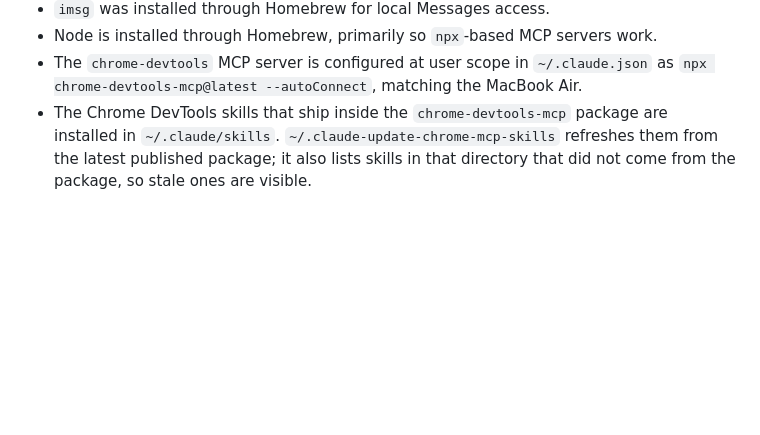
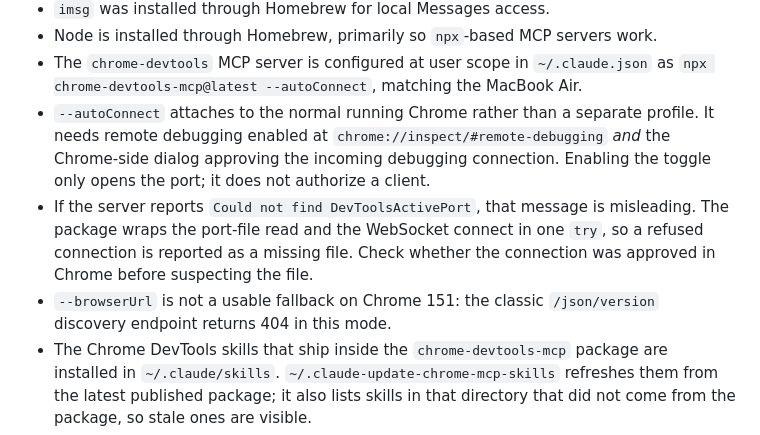
Before and after one commit to nfarina/neon, a Markdown page: AGENTS.md, the part around the change. Rendered like a GitHub page; blank space fills up the shorter version.

Commit message:
Record Chrome DevTools MCP connection requirements
Verified the server against the running Chrome. Note the Chrome-side approval
requirement, the misleading DevToolsActivePort error, and why --browserUrl is
not a fallback on Chrome 151.

Co-Authored-By: Claude Opus 5 (1M context) <noreply@anthropic.com>

```diff
--- a/AGENTS.md
+++ b/AGENTS.md
@@ -114,6 +114,17 @@ As of July 30, 2026:
 - The `chrome-devtools` MCP server is configured at user scope in
   `~/.claude.json` as `npx chrome-devtools-mcp@latest --autoConnect`, matching
   the MacBook Air.
+- `--autoConnect` attaches to the normal running Chrome rather than a separate
+  profile. It needs remote debugging enabled at
+  `chrome://inspect/#remote-debugging` *and* the Chrome-side dialog approving
+  the incoming debugging connection. Enabling the toggle only opens the port;
+  it does not authorize a client.
+- If the server reports `Could not find DevToolsActivePort`, that message is
+  misleading. The package wraps the port-file read and the WebSocket connect in
+  one `try`, so a refused connection is reported as a missing file. Check
+  whether the connection was approved in Chrome before suspecting the file.
+- `--browserUrl` is not a usable fallback on Chrome 151: the classic
+  `/json/version` discovery endpoint returns 404 in this mode.
 - The Chrome DevTools skills that ship inside the `chrome-devtools-mcp` package
   are installed in `~/.claude/skills`. `~/.claude-update-chrome-mcp-skills`
   refreshes them from the latest published package; it also lists skills in
```
